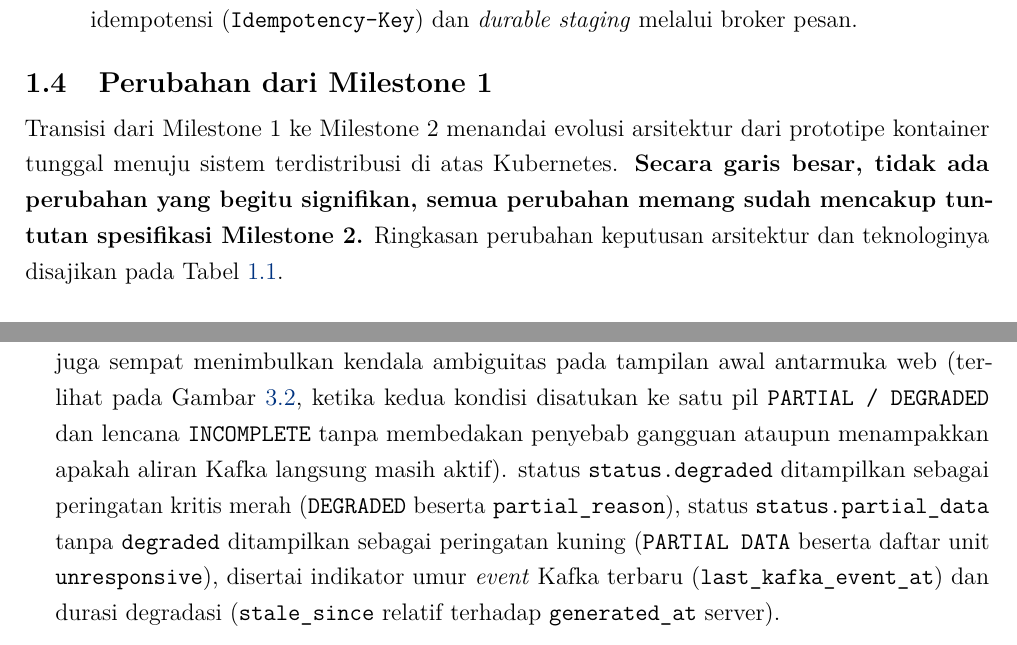
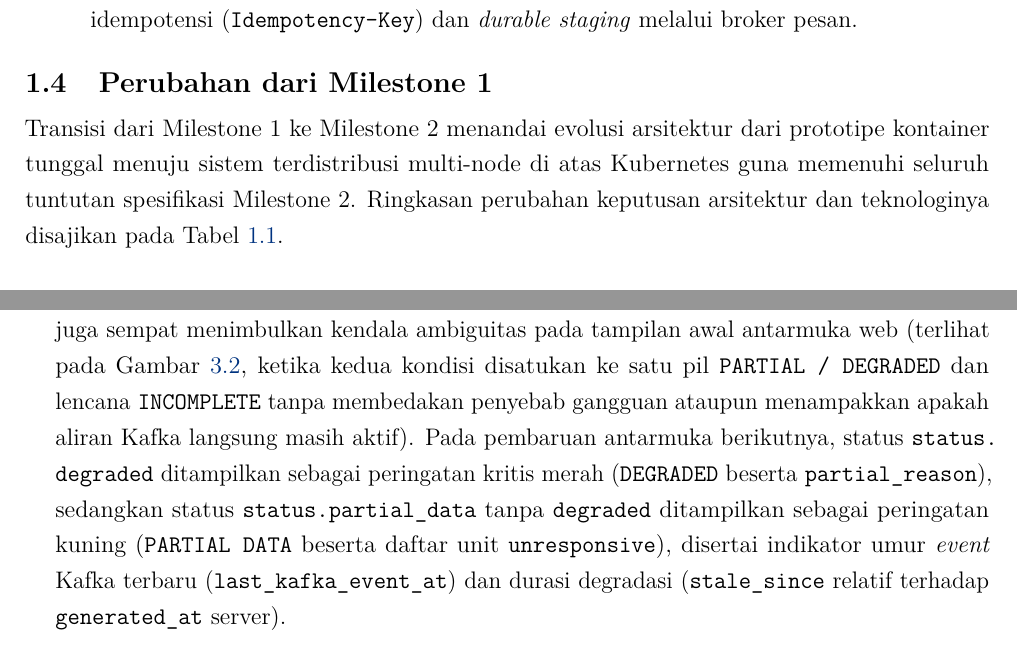
Before and after one commit to Darsua/AAT, a LaTeX thesis (docs/report/m2/main.tex, which reads docs/report/m2/chapters/01_pendahuluan.tex, docs/report/m2/chapters/03_solusi_p1.tex): two parts of pages 9 and 26 of 61, joined at a grey line, cut so that both start at the same text. Compiled offline with pdfLaTeX.

Commit message:
docs(m2): polish phrasing and JSON formatting in Pendahuluan and P1

```diff
--- a/docs/report/m2/chapters/01_pendahuluan.tex
+++ b/docs/report/m2/chapters/01_pendahuluan.tex
@@ -36,7 +36,7 @@ Dalam perancangan dan implementasi Milestone 2, ditetapkan asumsi dan batasan ol
 \end{enumerate}
 
 \section{Perubahan dari Milestone 1}
-Transisi dari Milestone 1 ke Milestone 2 menandai evolusi arsitektur dari prototipe kontainer tunggal menuju sistem terdistribusi di atas Kubernetes. \textbf{Secara garis besar, tidak ada perubahan yang begitu signifikan, semua perubahan memang sudah mencakup tuntutan spesifikasi Milestone 2.} Ringkasan perubahan keputusan arsitektur dan teknologinya disajikan pada Tabel \ref{tab:perubahan_m1_m2}.
+Transisi dari Milestone 1 ke Milestone 2 menandai evolusi arsitektur dari prototipe kontainer tunggal menuju sistem terdistribusi multi-node di atas Kubernetes guna memenuhi seluruh tuntutan spesifikasi Milestone 2. Ringkasan perubahan keputusan arsitektur dan teknologinya disajikan pada Tabel \ref{tab:perubahan_m1_m2}.
 
 \begin{small}
 \begin{xltabular}{\textwidth}{p{3.2cm} c p{4cm} X}
--- a/docs/report/m2/chapters/03_solusi_p1.tex
+++ b/docs/report/m2/chapters/03_solusi_p1.tex
@@ -83,5 +83,5 @@ Implementasi solusi pada Problem 1 menyadari beberapa batasan teknis:
     \item \textbf{Overhead Jaringan Scatter-Gather:} Pemanggilan lintas node menambah jumlah koneksi TCP pada kluster. Beban ini dimitigasi dengan penggunaan \textit{connection pool} terkelola dan \textit{bounded timeout}.
-    \item \textbf{Kendala Sinyal \texttt{meta.degraded} dan Kejelasan Status pada Dasbor:} Pada layanan Aggregator, atribut \texttt{meta.degraded} menggabungkan dua pemicu berbeda yang sama-sama bersifat lokal per pod (\textit{process-local}), yakni kesehatan sumber hulu dari \texttt{status.\allowbreak Tracker} (mencakup \texttt{BMKG}, \texttt{PVMBG}, dan \texttt{Coastal}, sedangkan sumber \texttt{WILDFIRE} belum tercakup) serta kondisi penyimpanan parsial dari hasil \textit{scatter-gather} terakhir (\texttt{Storage\allowbreak Degraded\allowbreak Status}). Pada konfigurasi 3~replika Aggregator di belakang \textit{Service} terbagi beban, replika \textit{standby} yang tidak memegang \textit{leader lease} menyetel status hulu lokalnya tetap sehat, sehingga saat hulu terganggu hanya pod pemegang \textit{lease} yang melaporkan \texttt{meta.degraded = true}. Di sisi hilir, penggabungan \texttt{partial\_\allowbreak data = partial || degraded} pada \texttt{dashboard-consumer} juga sempat menimbulkan kendala ambiguitas pada tampilan awal antarmuka web (terlihat pada Gambar~\ref{fig:p1_dashboard_partial}, ketika kedua kondisi disatukan ke satu pil \texttt{PARTIAL / DEGRADED} dan lencana \texttt{INCOMPLETE} tanpa membedakan penyebab gangguan ataupun menampakkan apakah aliran Kafka langsung masih aktif). status \texttt{status.\allowbreak degraded} ditampilkan sebagai peringatan kritis merah (\texttt{DEGRADED} beserta \texttt{partial\_\allowbreak reason}), status \texttt{status.\allowbreak partial\_\allowbreak data} tanpa \texttt{degraded} ditampilkan sebagai peringatan kuning (\texttt{PARTIAL DATA} beserta daftar unit \texttt{unresponsive}), disertai indikator umur \textit{event} Kafka terbaru (\texttt{last\_\allowbreak kafka\_\allowbreak event\_at}) dan durasi degradasi (\texttt{stale\_\allowbreak since} relatif terhadap \texttt{generated\_at} server).
+    \item \textbf{Kendala Sinyal \texttt{meta.degraded} dan Kejelasan Status pada Dasbor:} Pada layanan Aggregator, atribut \texttt{meta.degraded} menggabungkan dua pemicu berbeda yang sama-sama bersifat lokal per pod (\textit{process-local}), yakni kesehatan sumber hulu dari \texttt{status.\allowbreak Tracker} (mencakup \texttt{BMKG}, \texttt{PVMBG}, dan \texttt{Coastal}, sedangkan sumber \texttt{WILDFIRE} belum tercakup) serta kondisi penyimpanan parsial dari hasil \textit{scatter-gather} terakhir (\texttt{Storage\allowbreak Degraded\allowbreak Status}). Pada konfigurasi 3~replika Aggregator di belakang \textit{Service} terbagi beban, replika \textit{standby} yang tidak memegang \textit{leader lease} menyetel status hulu lokalnya tetap sehat, sehingga saat hulu terganggu hanya pod pemegang \textit{lease} yang melaporkan \texttt{meta.degraded = true}. Di sisi hilir, penggabungan \texttt{partial\_\allowbreak data = partial || degraded} pada \texttt{dashboard-consumer} juga sempat menimbulkan kendala ambiguitas pada tampilan awal antarmuka web (terlihat pada Gambar~\ref{fig:p1_dashboard_partial}, ketika kedua kondisi disatukan ke satu pil \texttt{PARTIAL / DEGRADED} dan lencana \texttt{INCOMPLETE} tanpa membedakan penyebab gangguan ataupun menampakkan apakah aliran Kafka langsung masih aktif). Pada pembaruan antarmuka berikutnya, status \texttt{status.\allowbreak degraded} ditampilkan sebagai peringatan kritis merah (\texttt{DEGRADED} beserta \texttt{partial\_\allowbreak reason}), sedangkan status \texttt{status.\allowbreak partial\_\allowbreak data} tanpa \texttt{degraded} ditampilkan sebagai peringatan kuning (\texttt{PARTIAL DATA} beserta daftar unit \texttt{unresponsive}), disertai indikator umur \textit{event} Kafka terbaru (\texttt{last\_\allowbreak kafka\_\allowbreak event\_at}) dan durasi degradasi (\texttt{stale\_\allowbreak since} relatif terhadap \texttt{generated\_at} server).
 \end{enumerate}
 
 \vspace{1em}
```
Also changed, not shown: docs/report/m2/IF4031_M2_AhhAldoyTolong.pdf, docs/report/m2/chapters/03_solusi_p1.tex (4 more changed lines).
